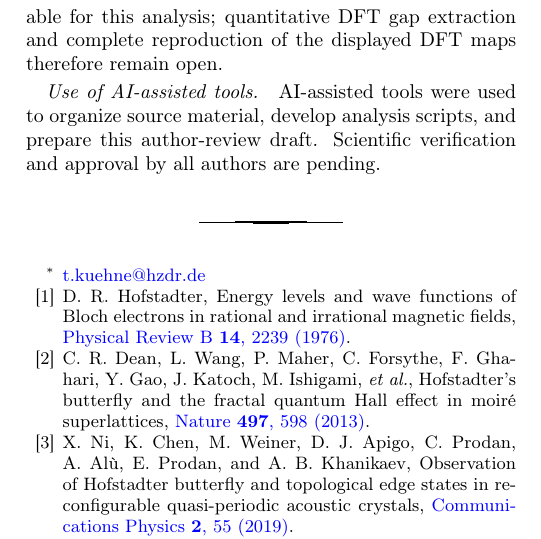
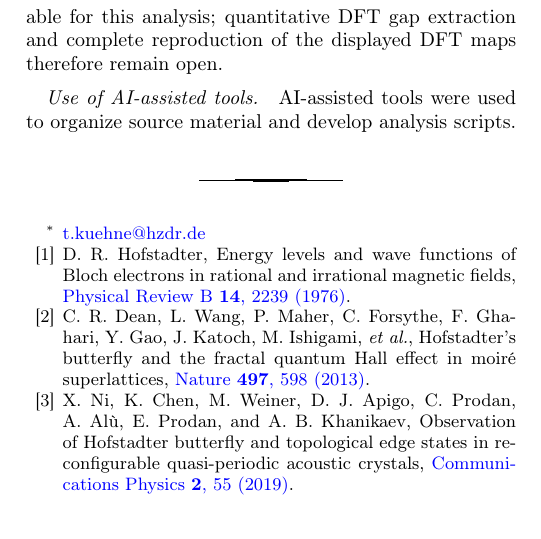
Before and after one commit to DCM-Uni-Paderborn/Hofstadter-Butterfly, a LaTeX paper (main.tex): part of one column of page 4 of 5, cut so that both start at the same text. Compiled offline with pdfLaTeX.

Commit message:
Shorten AI-assisted tools acknowledgment as requested

```diff
--- a/main.tex
+++ b/main.tex
@@ -113,7 +113,7 @@ In summary, the available first-principles survey identifies interlayer distance
 The accompanying source package contains the supplied $d=2.15\,\angstrom$ input structures, original DFT panel images, and the code and eigenvalues for the model reproduction. State-resolved DFT output and the original DOS postprocessing scripts were not available for this analysis; quantitative DFT gap extraction and complete reproduction of the displayed DFT maps therefore remain open.
 
 \paragraph*{Use of AI-assisted tools.}
-AI-assisted tools were used to organize source material, develop analysis scripts, and prepare this author-review draft. Scientific verification and approval by all authors are pending.
+AI-assisted tools were used to organize source material and develop analysis scripts.
 
 \makeatletter
 \immediate\write\@auxout{\string\citation{bibliography_control}}
```
Also changed, not shown: output/pdf/twisted_graphene_letter.pdf.
